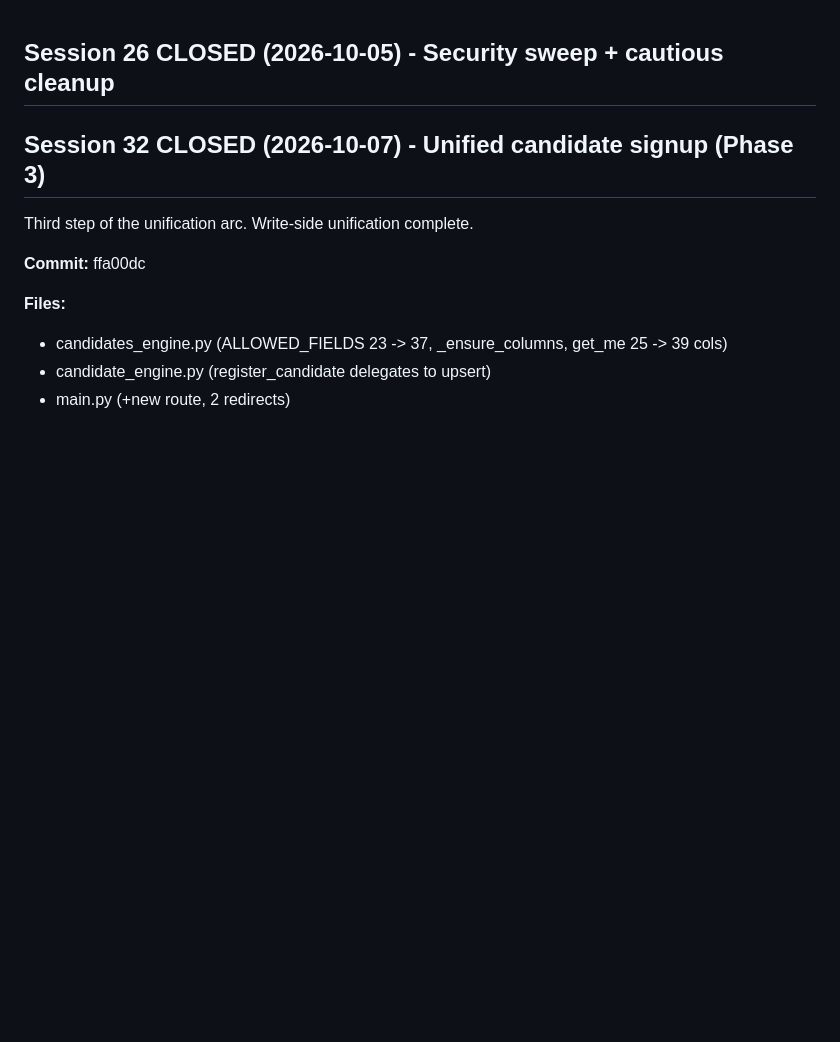
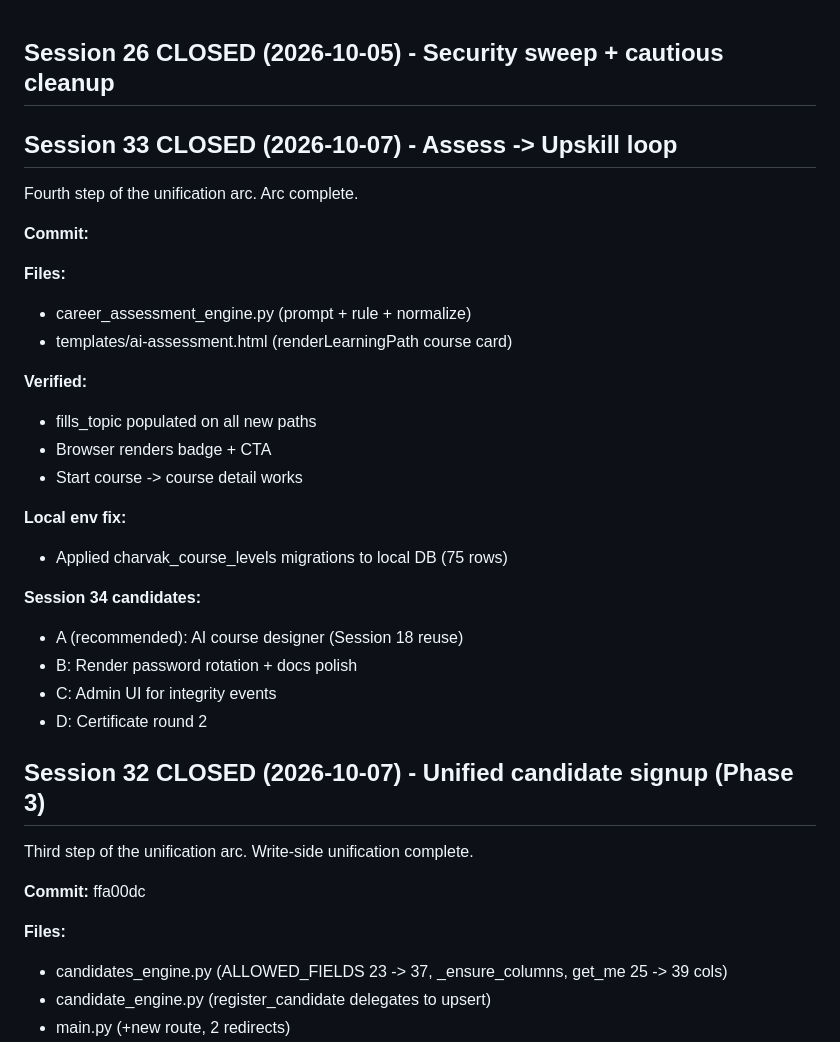
Before and after one commit to ashokdokets-cpu/charvakit-website, a Markdown page: COMMITMENT.md, the part around the change. Rendered like a GitHub page; blank space fills up the shorter version.

```diff
--- a/COMMITMENT.md
+++ b/COMMITMENT.md
@@ -1,4 +1,29 @@
 ## Session 26 CLOSED (2026-10-05) - Security sweep + cautious cleanup
+
+## Session 33 CLOSED (2026-10-07) - Assess -> Upskill loop
+
+Fourth step of the unification arc. Arc complete.
+
+**Commit:** <hash>
+
+**Files:**
+- career_assessment_engine.py (prompt + rule + normalize)
+- templates/ai-assessment.html (renderLearningPath course card)
+
+**Verified:**
+- fills_topic populated on all new paths
+- Browser renders badge + CTA
+- Start course -> course detail works
+
+**Local env fix:**
+- Applied charvak_course_levels migrations to local DB (75 rows)
+
+**Session 34 candidates:**
+- A (recommended): AI course designer (Session 18 reuse)
+- B: Render password rotation + docs polish
+- C: Admin UI for integrity events
+- D: Certificate round 2
+
 
 ## Session 32 CLOSED (2026-10-07) - Unified candidate signup (Phase 3)
 
```
Also changed, not shown: ARCHITECTURE.md (+60 -0 lines), SESSION-CONTEXT.md (+52 -0 lines).
